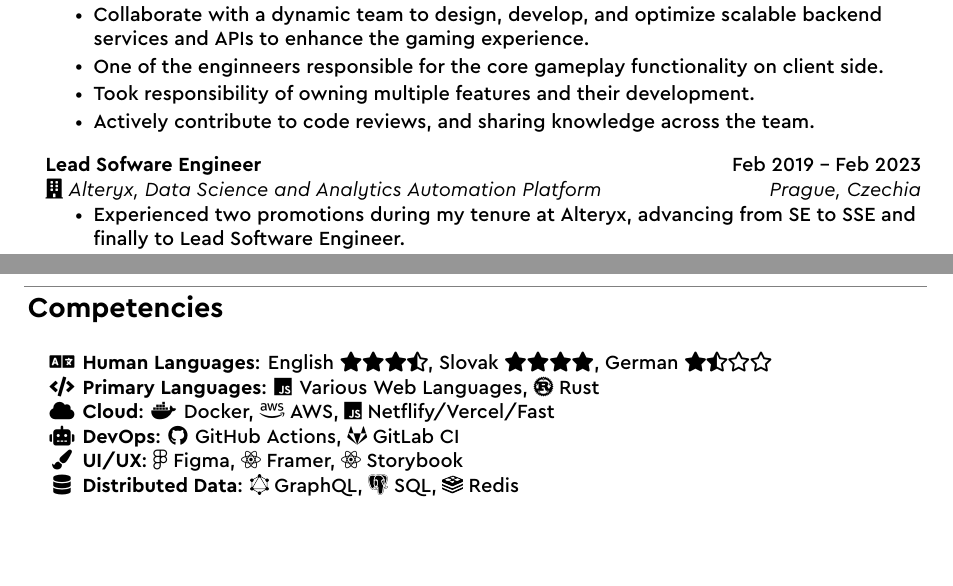
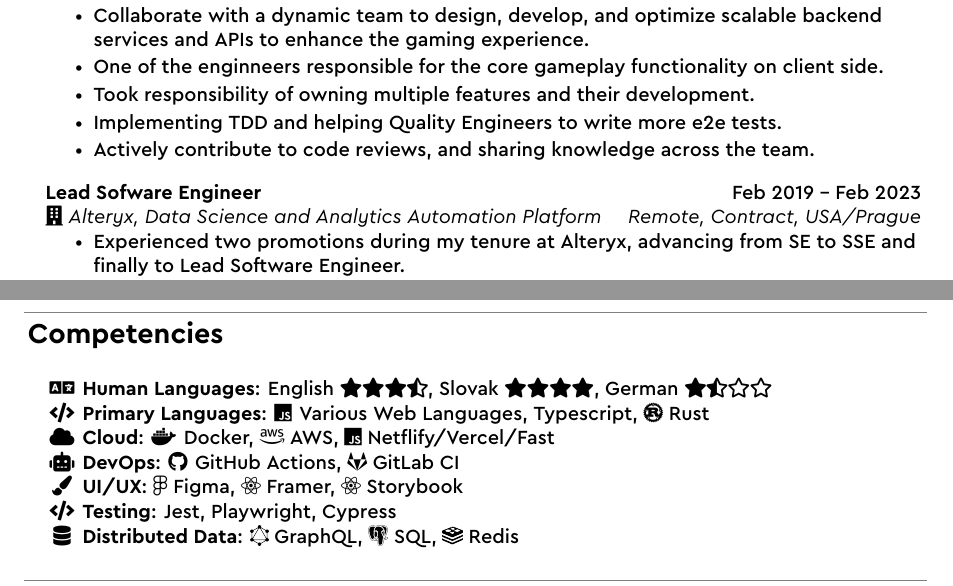
Before and after one commit to Powdee/latex-resume, a LaTeX CV (resume.tex, which reads sections/career.tex, sections/skills.tex): two parts of pages 1 and 2 of 2, joined at a grey line, cut so that both start at the same text, the shorter picture padded with empty space. Compiled offline with XeLaTeX.

Commit message:
feat: adjust few things

```diff
--- a/sections/career.tex
+++ b/sections/career.tex
@@ -14,12 +14,13 @@
       \myItem{Collaborate with a dynamic team to design, develop, and optimize scalable backend services and APIs to enhance the gaming experience.}
       \myItem{One of the enginneers responsible for the core gameplay functionality on client side.}
       \myItem{Took responsibility of owning multiple features and their development.}
+      \myItem{Implementing TDD and helping Quality Engineers to write more e2e tests.}
       \myItem{Actively contribute to code reviews, and sharing knowledge across the team.}
     \myItemListEnd
   \vspace{8pt}
   \mySubHeading
   {Lead Sofware Engineer}{Feb 2019 -- Feb 2023}
-  {\faIcon{building} Alteryx, Data Science and Analytics Automation Platform}{Prague, Czechia}
+  {\faIcon{building} Alteryx, Data Science and Analytics Automation Platform}{Remote, Contract, USA/Prague}
     \myItemListStart
       \myItem{Experienced two promotions during my tenure at Alteryx, advancing from SE to SSE and finally to Lead Software Engineer.}
       \myItem{Acted as SDM for a team of 8 engineers and one product manager for a 6-month period.}
--- a/sections/skills.tex
+++ b/sections/skills.tex
@@ -8,10 +8,11 @@
     \setlength{\tabcolsep}{0.2em}
     \begin{tabular}{ c l }
       \textbf{\faIcon{language}} & \textbf{Human Languages}: English \faIcon{star}\faIcon{star}\faIcon{star}\faIcon{star-half-alt}, Slovak \faIcon{star}\faIcon{star}\faIcon{star}\faIcon{star}, German \faIcon[solid]{star}\faIcon[solid]{star-half-alt}\faIcon[regular]{star}\faIcon[regular]{star}\\
-      \textbf{\faIcon{code}} & \textbf{Primary Languages}: \faIcon{js} Various Web Languages, \faIcon{rust} Rust \\
+      \textbf{\faIcon{code}} & \textbf{Primary Languages}: \faIcon{js} Various Web Languages, Typescript, \faIcon{rust} Rust \\
       \textbf{\faIcon{cloud}} & \textbf{Cloud}: \faIcon{docker} Docker, \faIcon{aws} AWS, \faIcon{js} Netflify/Vercel/Fast \\
       \textbf{\faIcon{robot}} & \textbf{DevOps}: \faIcon{github} GitHub Actions, \faIcon{gitlab} GitLab CI \\
-      \textbf{\faIcon{paint-brush}} & \textbf{UI/UX}: \faIcon{figma} Figma, \faIcon{react} Framer, \faIcon{react} Storybook\\
+      \textbf{\faIcon{paint-brush}} & \textbf{UI/UX}: \faIcon{figma} Figma, \faIcon{react} Framer, \faIcon{react} Storybook \\
+      \textbf{\faIcon{code}} & \textbf{Testing}: Jest, Playwright, Cypress \\
       \textbf{\faIcon{database}} & \textbf{Distributed Data}: \svgicon{custom-icons/gql} GraphQL, \svgicon{custom-icons/sql} SQL, \svgicon{custom-icons/redis} Redis\\
     \end{tabular}
 }
```
Also changed, not shown: 2 other files.
